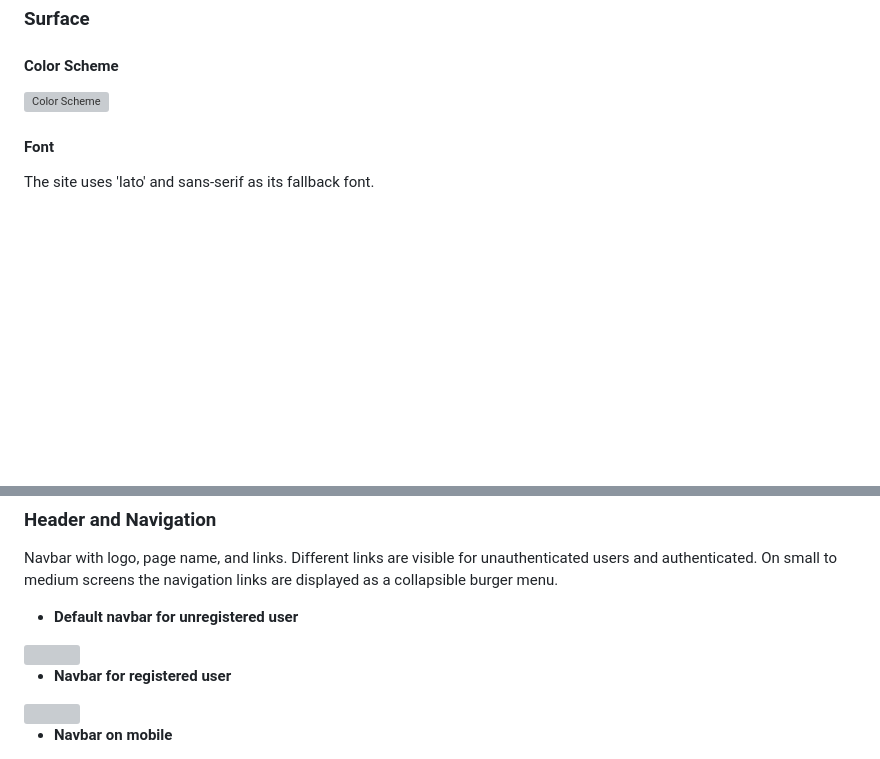
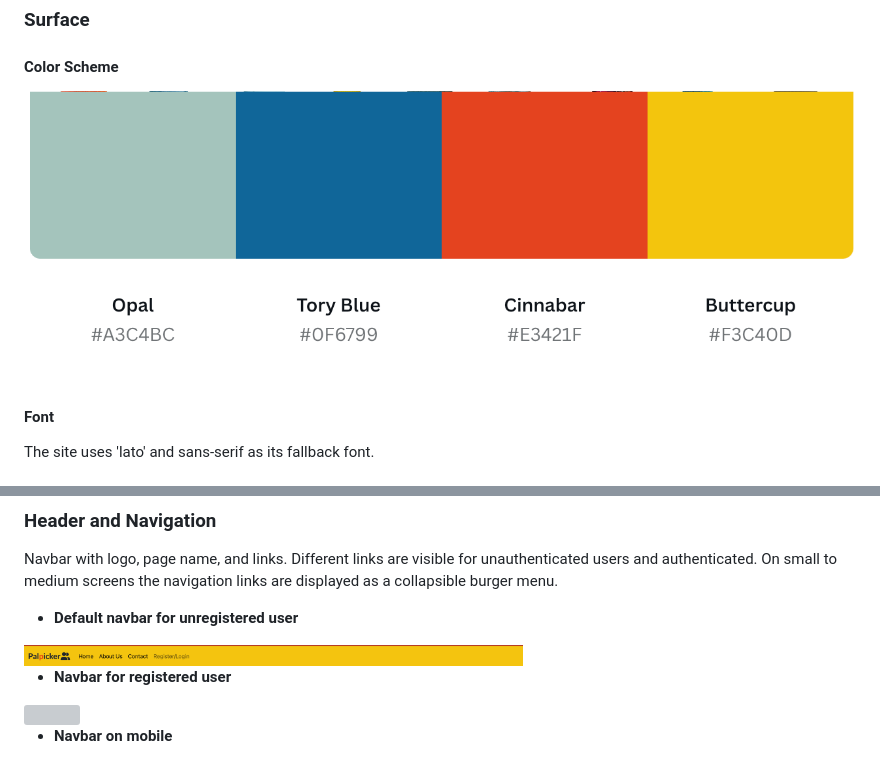
Before and after one commit to HinaKhan94/palpicker, a Markdown page: README.md, 2 parts joined by grey strips. Rendered like a GitHub page; pictures changed too: static/docs/navbar-unregistered.png (added); folded sections open; blank space fills up the shorter version; grey boxes are pictures that could not be loaded.

Commit message:
docs: add image to readme.md

```diff
--- a/README.md
+++ b/README.md
@@ -205,7 +205,7 @@ The wireframes for the pages listed in the above [Structure](#structure) section
 
 #### Color Scheme
 
-![Color Scheme](/static/docs)
+![Color Scheme](/static/docs/color-pallete.png)
 
 #### Font
 
@@ -298,7 +298,7 @@ Navbar with logo, page name, and links. Different links are visible for unauthen
 
 - **Default navbar for unregistered user**
 
-<img src="static/docs/" width="60%">
+<img src="static/docs/navbar-unregistered.png" width="60%">
 
 - **Navbar for registered user**
 
```
Also changed, not shown: other parts of README.md (+3 -3 lines), static/media/hero.jpg, 3 other files.
